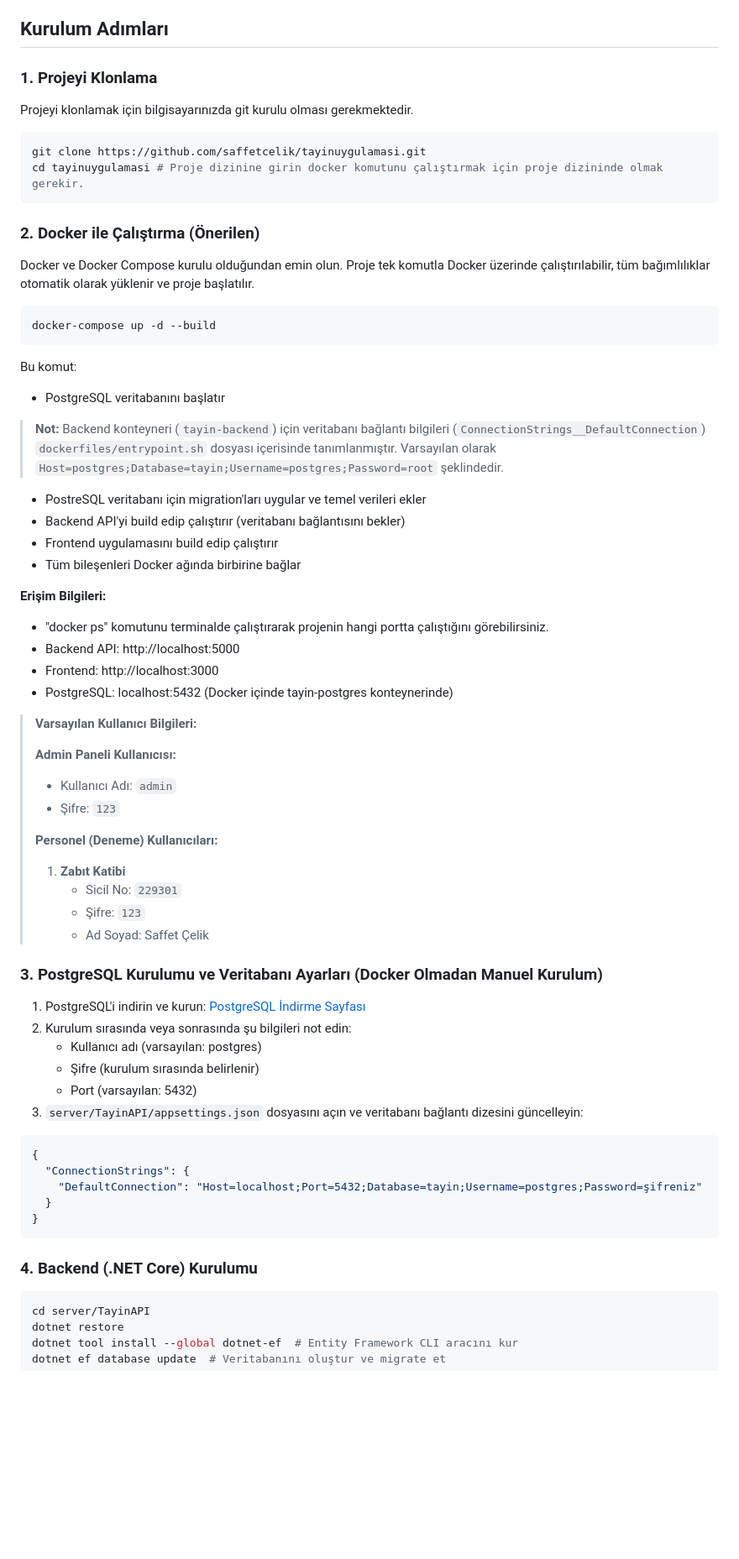
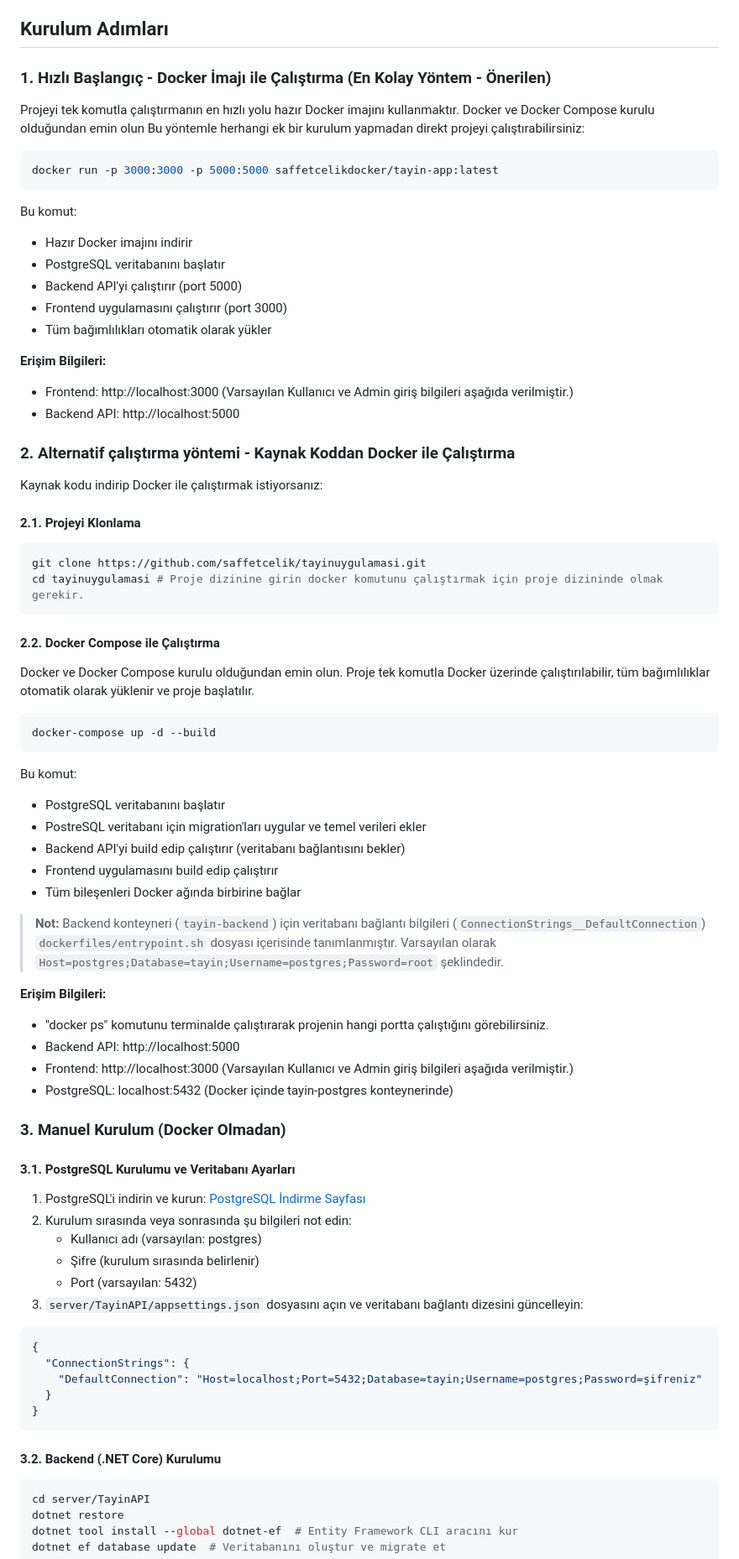
Before and after one commit to saffetcelik/tayinuygulamasi, a Markdown page: README.md, the part around one of its changes. Shown at 84% size. Rendered like a GitHub page; blank space fills up the shorter version.

Commit message:
Readme dosyası güncellendi.

````diff
--- a/README.md
+++ b/README.md
@@ -70,16 +70,38 @@ Tayin projesi, kullanıcı dostu arayüz tasarımı ve verimli bileşen kullanı
 
 ## Kurulum Adımları
 
-### 1. Projeyi Klonlama
+### 1. Hızlı Başlangıç - Docker İmajı ile Çalıştırma (En Kolay Yöntem - Önerilen)
 
-Projeyi klonlamak için bilgisayarınızda git kurulu olması gerekmektedir.
+Projeyi tek komutla çalıştırmanın en hızlı yolu hazır Docker imajını kullanmaktır. Docker ve Docker Compose kurulu olduğundan emin olun Bu yöntemle herhangi ek bir kurulum yapmadan direkt projeyi çalıştırabilirsiniz:
+
+```powershell
+docker run -p 3000:3000 -p 5000:5000 saffetcelikdocker/tayin-app:latest
+```
+
+Bu komut:
+- Hazır Docker imajını indirir
+- PostgreSQL veritabanını başlatır
+- Backend API'yi çalıştırır (port 5000)
+- Frontend uygulamasını çalıştırır (port 3000)
+- Tüm bağımlılıkları otomatik olarak yükler
+
+**Erişim Bilgileri:**
+- Frontend: http://localhost:3000 (Varsayılan Kullanıcı ve Admin giriş bilgileri aşağıda verilmiştir.)
+- Backend API: http://localhost:5000
+
+
+### 2. Alternatif çalıştırma yöntemi - Kaynak Koddan Docker ile Çalıştırma
+
+Kaynak kodu indirip Docker ile çalıştırmak istiyorsanız:
+
+#### 2.1. Projeyi Klonlama
 
 ```powershell
 git clone https://github.com/saffetcelik/tayinuygulamasi.git
 cd tayinuygulamasi # Proje dizinine girin docker komutunu çalıştırmak için proje dizininde olmak gerekir.
 ```
 
-### 2. Docker ile Çalıştırma (Önerilen)
+#### 2.2. Docker Compose ile Çalıştırma
 
 Docker ve Docker Compose kurulu olduğundan emin olun. Proje tek komutla Docker üzerinde çalıştırılabilir, tüm bağımlılıklar otomatik olarak yüklenir ve proje başlatılır.
 
@@ -89,32 +111,23 @@ docker-compose up -d --build
 
 Bu komut:
 - PostgreSQL veritabanını başlatır
-> **Not:** Backend konteyneri (`tayin-backend`) için veritabanı bağlantı bilgileri (`ConnectionStrings__DefaultConnection`) `dockerfiles/entrypoint.sh` dosyası içerisinde tanımlanmıştır. Varsayılan olarak `Host=postgres;Database=tayin;Username=postgres;Password=root` şeklindedir.
 - PostreSQL veritabanı için migration'ları uygular ve temel verileri ekler
 - Backend API'yi build edip çalıştırır (veritabanı bağlantısını bekler)
 - Frontend uygulamasını build edip çalıştırır
 - Tüm bileşenleri Docker ağında birbirine bağlar
 
+> **Not:** Backend konteyneri (`tayin-backend`) için veritabanı bağlantı bilgileri (`ConnectionStrings__DefaultConnection`) `dockerfiles/entrypoint.sh` dosyası içerisinde tanımlanmıştır. Varsayılan olarak `Host=postgres;Database=tayin;Username=postgres;Password=root` şeklindedir.
+
 **Erişim Bilgileri:**
 - "docker ps" komutunu terminalde çalıştırarak projenin hangi portta çalıştığını görebilirsiniz.
 - Backend API: http://localhost:5000
-- Frontend: http://localhost:3000
+- Frontend: http://localhost:3000 (Varsayılan Kullanıcı ve Admin giriş bilgileri aşağıda verilmiştir.)
 - PostgreSQL: localhost:5432 (Docker içinde tayin-postgres konteynerinde)
 
-> **Varsayılan Kullanıcı Bilgileri:**
->
-> **Admin Paneli Kullanıcısı:**
-> - Kullanıcı Adı: `admin`
-> - Şifre: `123`
->
-> **Personel (Deneme) Kullanıcıları:**
-> 1. **Zabıt Katibi**
->    - Sicil No: `229301`
->    - Şifre: `123`
->    - Ad Soyad: Saffet Çelik
->
 
-### 3. PostgreSQL Kurulumu ve Veritabanı Ayarları (Docker Olmadan Manuel Kurulum)
+### 3. Manuel Kurulum (Docker Olmadan)
+
+#### 3.1. PostgreSQL Kurulumu ve Veritabanı Ayarları
 
 1. PostgreSQL'i indirin ve kurun: [PostgreSQL İndirme Sayfası](https://www.postgresql.org/download/)
 2. Kurulum sırasında veya sonrasında şu bilgileri not edin:
@@ -131,7 +144,7 @@ Bu komut:
 }
 ```
 
-### 4. Backend (.NET Core) Kurulumu
+#### 3.2. Backend (.NET Core) Kurulumu
 
 ```powershell
 cd server/TayinAPI
````
Also changed, not shown: other parts of README.md (+3 -3 lines).
